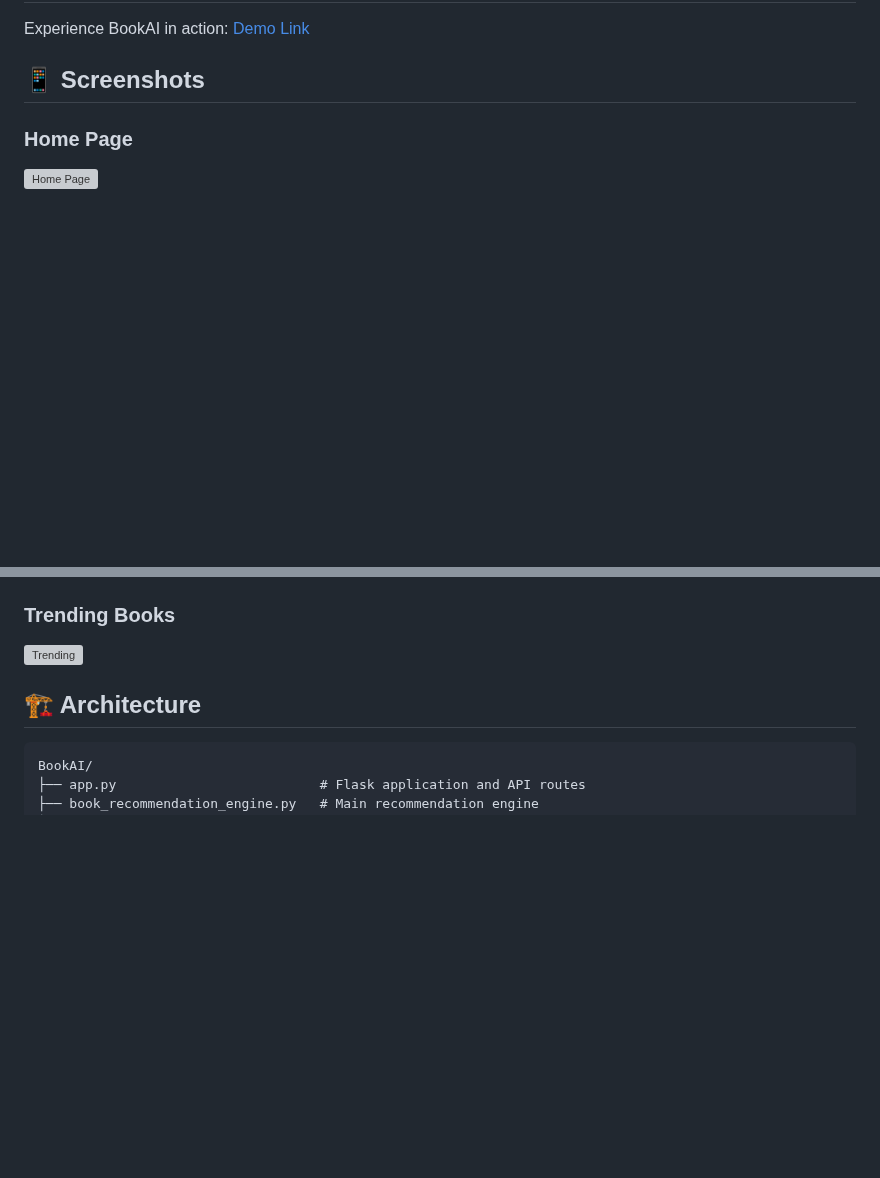
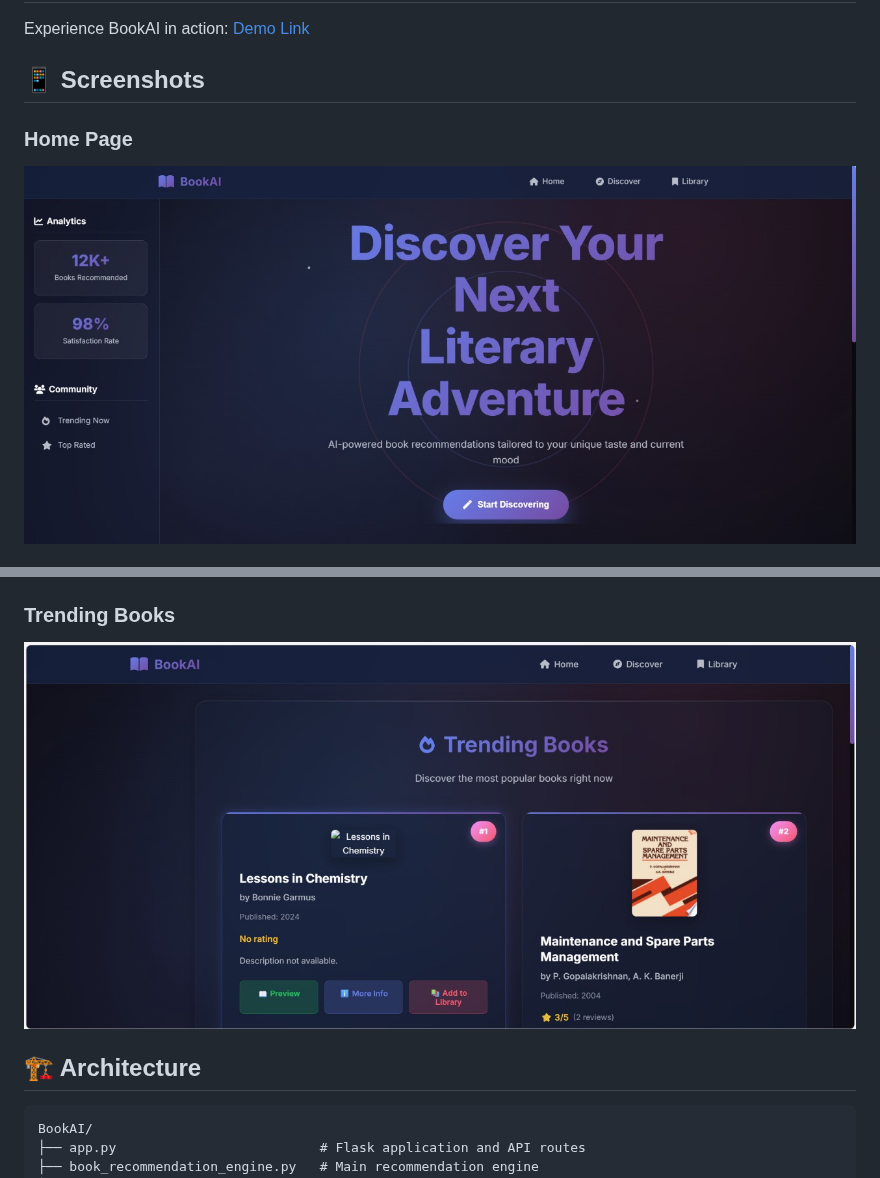
Before and after one commit to Kashish-Bhatia/BookAI, a Markdown page: README.md, 2 parts joined by grey strips. Rendered like a GitHub page; blank space fills up the shorter version; grey boxes are pictures that could not be loaded.

```diff
--- a/README.md
+++ b/README.md
@@ -32,5 +32,5 @@ Experience BookAI in action: [Demo Link](your-demo-link-here)
 ## 📱 Screenshots
 
 ### Home Page
-![Home Page](screenshots/home.png)
+![Home Page](screenshots/HomePage.jpg)
 
@@ -39,6 +39,6 @@ Experience BookAI in action: [Demo Link](your-demo-link-here)
 
 ### Trending Books
-![Trending](screenshots/trending.png)
+![Trending](screenshots/TrendingBooks.jpg)
 
 ## 🏗️ Architecture
 
```
Also changed, not shown: other parts of README.md (+2 -2 lines).
